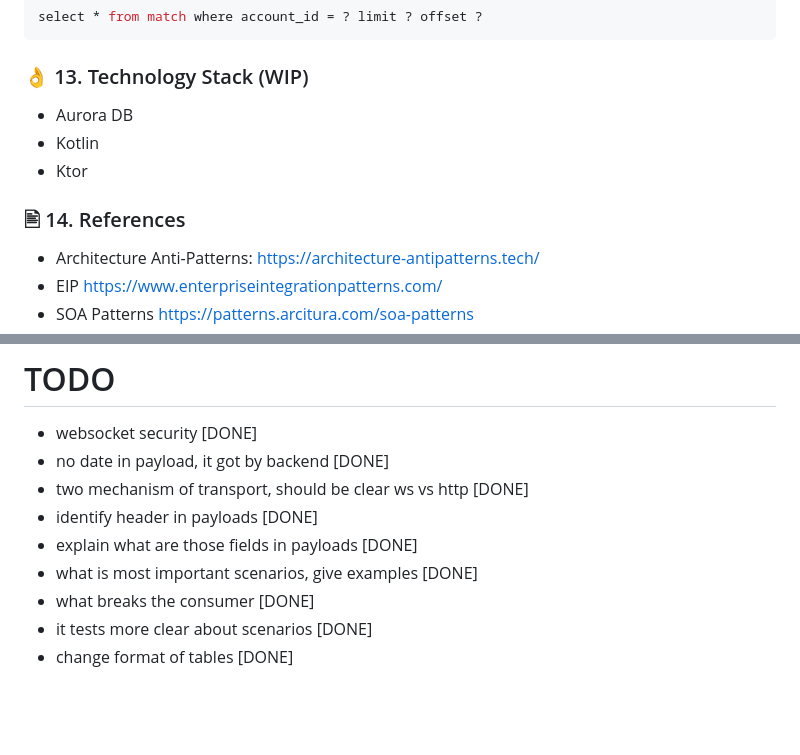
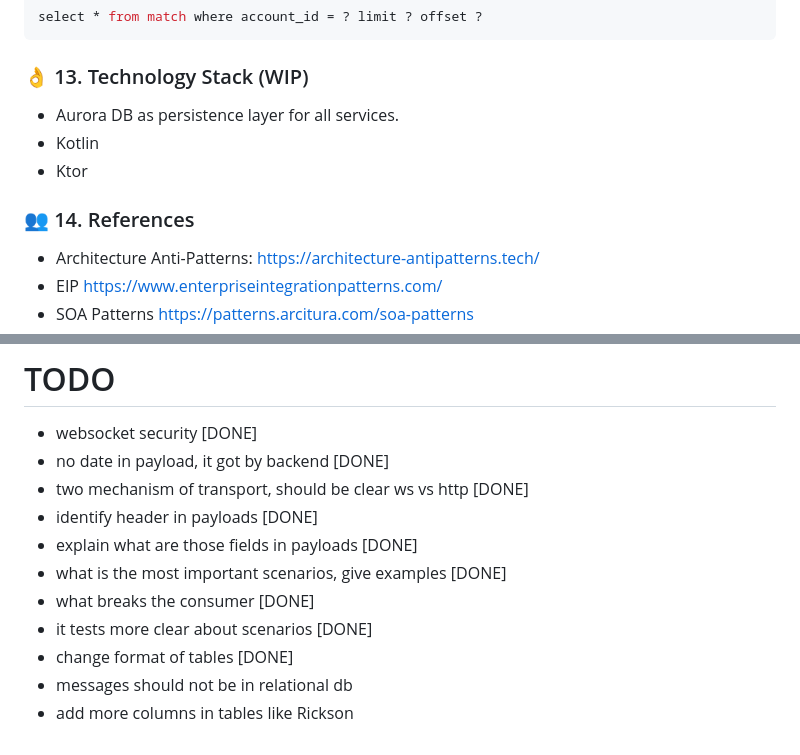
Before and after one commit to codegik/pocs, a Markdown page: architecture/jack-chat-game/architecture.md, 2 parts joined by grey strips. Rendered like a GitHub page; blank space fills up the shorter version.

Commit message:
adding architecture challenge

```diff
--- a/architecture/jack-chat-game/architecture.md
+++ b/architecture/jack-chat-game/architecture.md
@@ -314,11 +314,11 @@ select * from match where account_id = ? limit ? offset ?
 
 [//]: # (Describe your stack, what databases would be used, what servers, what kind of components, mobile/ui approach, general architecture components, frameworks and libs to be used or not be used and why.)
 
-- Aurora DB
+- Aurora DB as persistence layer for all services.
 - Kotlin
 - Ktor
 
-### 🖹 14. References
+### 👥 14. References
 
 * Architecture Anti-Patterns: https://architecture-antipatterns.tech/
 * EIP https://www.enterpriseintegrationpatterns.com/
@@ -342,7 +342,9 @@ select * from match where account_id = ? limit ? offset ?
 - two mechanism of transport, should be clear ws vs http  [DONE]
 - identify header in payloads  [DONE]
 - explain what are those fields in payloads  [DONE]
-- what is most important scenarios, give examples  [DONE]
+- what is the most important scenarios, give examples  [DONE]
 - what breaks the consumer  [DONE]
 - it tests more clear about scenarios  [DONE]
 - change format of tables  [DONE]
+- messages should not be in relational db
+- add more columns in tables like Rickson
```
